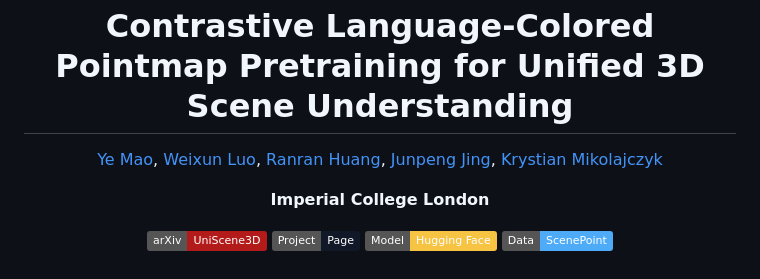
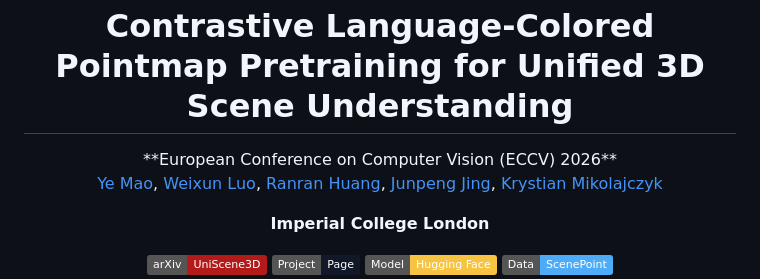
Before and after one commit to Yebulabula/UniScene3D, a Markdown page: README.md, the part around the change. GitHub-like rendering; badges without logos.

```diff
--- a/README.md
+++ b/README.md
@@ -5,7 +5,7 @@
 </p>
 
 <h1>Contrastive Language-Colored Pointmap Pretraining for Unified 3D Scene Understanding</h1>
-
+**European Conference on Computer Vision (ECCV) 2026**
 <p>
   <a href="https://yebulabula.github.io/">Ye Mao</a>,
   <a href="https://scholar.google.com/citations?user=2Y0-0C8AAAAJ&hl=en&oi=ao">Weixun Luo</a>,
```
